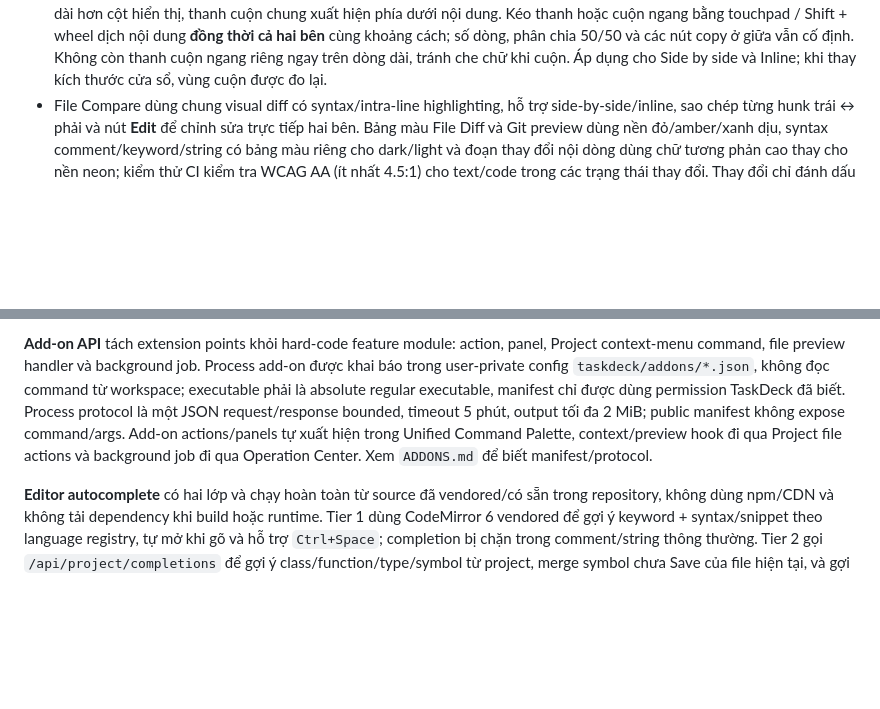
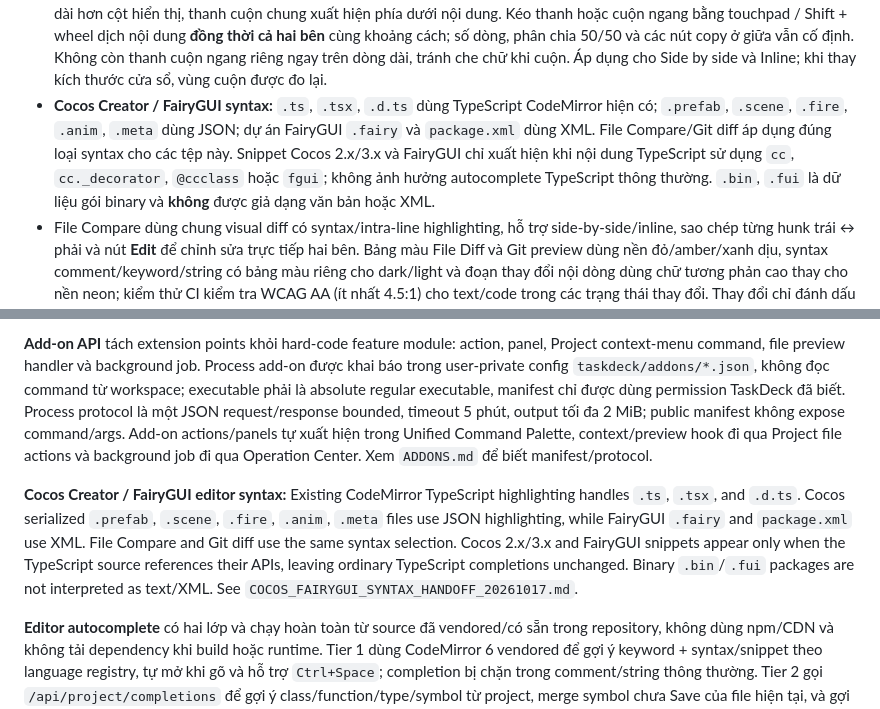
Before and after one commit to hacrot3000/PatchAndCollectionToolForAI, a Markdown page: vscode_tasks_menu_go/README.md, 2 parts joined by grey strips. Drawn GitHub-style; blank space fills up the shorter version.

Commit message:
docs(readme): describe Cocos Creator and FairyGUI syntax support in both sections

```diff
--- a/vscode_tasks_menu_go/README.md
+++ b/vscode_tasks_menu_go/README.md
@@ -188,6 +188,7 @@ Git workflow nâng cao hiện có:
 - Trong chế độ **Side by side**, bôi đen nội dung của một hoặc nhiều dòng thay đổi liên tiếp trên **cùng một bên và cùng một block**. Nút **Copy to right →** (nếu chọn bên trái) hoặc **← Copy to left** (nếu chọn bên phải) sẽ xuất hiện giữa hai cột. Nhấn nút để chỉ áp dụng các dòng đã chọn, kể cả khi phía đối diện có số dòng khác nhau; thay đổi sẽ ở trạng thái dirty cho đến khi nhấn Save tương ứng. Bôi đen chỉ một phần ký tự của dòng vẫn được hiểu là chọn **toàn bộ dòng**.
 - Hai nút **Left → Right / Right → Left** của mỗi block nay được căn giữa hai cột; các nút này vẫn copy **toàn bộ block**, độc lập với chức năng copy dòng được chọn.
 - Diff có **một thanh cuộn ngang chung ở mép dưới khung**, độc lập với thanh cuộn dọc: nếu bất kỳ dòng nào trong một bên dài hơn cột hiển thị, thanh cuộn chung xuất hiện phía dưới nội dung. Kéo thanh hoặc cuộn ngang bằng touchpad / Shift + wheel dịch nội dung **đồng thời cả hai bên** cùng khoảng cách; số dòng, phân chia 50/50 và các nút copy ở giữa vẫn cố định. Không còn thanh cuộn ngang riêng ngay trên dòng dài, tránh che chữ khi cuộn. Áp dụng cho Side by side và Inline; khi thay kích thước cửa sổ, vùng cuộn được đo lại.
+- **Cocos Creator / FairyGUI syntax:** `.ts`, `.tsx`, `.d.ts` dùng TypeScript CodeMirror hiện có; `.prefab`, `.scene`, `.fire`, `.anim`, `.meta` dùng JSON; dự án FairyGUI `.fairy` và `package.xml` dùng XML. File Compare/Git diff áp dụng đúng loại syntax cho các tệp này. Snippet Cocos 2.x/3.x và FairyGUI chỉ xuất hiện khi nội dung TypeScript sử dụng `cc`, `cc._decorator`, `@ccclass` hoặc `fgui`; không ảnh hưởng autocomplete TypeScript thông thường. `.bin`, `.fui` là dữ liệu gói binary và **không** được giả dạng văn bản hoặc XML.
 - File Compare dùng chung visual diff có syntax/intra-line highlighting, hỗ trợ side-by-side/inline, sao chép từng hunk trái ↔ phải và nút **Edit** để chỉnh sửa trực tiếp hai bên. Bảng màu File Diff và Git preview dùng nền đỏ/amber/xanh dịu, syntax comment/keyword/string có bảng màu riêng cho dark/light và đoạn thay đổi nội dòng dùng chữ tương phản cao thay cho nền neon; kiểm thử CI kiểm tra WCAG AA (ít nhất 4.5:1) cho text/code trong các trạng thái thay đổi. Thay đổi chỉ đánh dấu dirty, **Save Left/Save Right** lưu riêng từng file; không tự upload remote khi copy hunk. Save project và FTP/SFTP dùng `expected_sha256` để từ chối ghi đè nếu file đã thay đổi sau lần đọc; file hoặc tab read-only sẽ không có nút Save khả dụng. Nếu mở cặp mới thất bại/hủy, phiên đang mở được giữ lại và thao tác Save đang chạy không được xóa các chỉnh sửa vừa gõ.
 - Diff biểu diễn đúng ba lớp state của Git theo chuỗi **HEAD (committed) → Index (staged) → Working tree (not staged)**:
   - **HEAD ↔ Staged** chỉ xem phần đã stage, đồng thời hỗ trợ **Unstage hunk**;
@@ -613,6 +614,8 @@ Copy bằng Directory Compare luôn yêu cầu xác nhận. Các API copy Host v
 
 **Add-on API** tách extension points khỏi hard-code feature module: action, panel, Project context-menu command, file preview handler và background job. Process add-on được khai báo trong user-private config `taskdeck/addons/*.json`, không đọc command từ workspace; executable phải là absolute regular executable, manifest chỉ được dùng permission TaskDeck đã biết. Process protocol là một JSON request/response bounded, timeout 5 phút, output tối đa 2 MiB; public manifest không expose command/args. Add-on actions/panels tự xuất hiện trong Unified Command Palette, context/preview hook đi qua Project file actions và background job đi qua Operation Center. Xem `ADDONS.md` để biết manifest/protocol.
 
+**Cocos Creator / FairyGUI editor syntax:** Existing CodeMirror TypeScript highlighting handles `.ts`, `.tsx`, and `.d.ts`. Cocos serialized `.prefab`, `.scene`, `.fire`, `.anim`, `.meta` files use JSON highlighting, while FairyGUI `.fairy` and `package.xml` use XML. File Compare and Git diff use the same syntax selection. Cocos 2.x/3.x and FairyGUI snippets appear only when the TypeScript source references their APIs, leaving ordinary TypeScript completions unchanged. Binary `.bin`/`.fui` packages are not interpreted as text/XML. See `COCOS_FAIRYGUI_SYNTAX_HANDOFF_20261017.md`.
+
 **Editor autocomplete** có hai lớp và chạy hoàn toàn từ source đã vendored/có sẵn trong repository, không dùng npm/CDN và không tải dependency khi build hoặc runtime. Tier 1 dùng CodeMirror 6 vendored để gợi ý keyword + syntax/snippet theo language registry, tự mở khi gõ và hỗ trợ `Ctrl+Space`; completion bị chặn trong comment/string thông thường. Tier 2 gọi `/api/project/completions` để gợi ý class/function/type/symbol từ project, merge symbol chưa Save của file hiện tại, và gợi ý import/include/module path cho Go, C/C++, JS/TS, Python, Lua, Nim, ActionScript, PHP và Dart. Project symbol index được giữ trong memory và persist dạng gzip versioned dưới user cache (`vscode_tasks_menu/symbol-index`), không tạo file trong workspace; editor save cập nhật file hiện tại incrementally, còn rename/delete/create/replace/archive mutation sẽ invalidate index liên quan để rebuild an toàn. Request autocomplete bị giới hạn 4 MiB document, tối đa 100 item, project symbol index tối đa 50.000 file / 128 MiB source scanned / 250.000 symbol. Nếu cache persisted hỏng hoặc stale, TaskDeck bỏ cache và rebuild từ workspace. LSP semantic completion kiểu `object.member` chưa được trộn vào hai tier này; LSP hiện vẫn phục vụ Diagnostics/Hover/Definition/References/Rename riêng.
 
 **LSP integration** dùng language server đã cài trên host, TaskDeck không bundle compiler/npm: `gopls` cho Go, `clangd` cho C/C++, `pylsp` cho Python và `typescript-language-server --stdio` cho JS/TS. Editor có nút **LSP** và Command Palette action cho Diagnostics, Hover, Definition, References và Rename Symbol. Backend nói JSON-RPC/LSP qua stdio trong session ephemeral bounded 15 giây, normalize mọi location/edit về project-relative path và loại bỏ target thoát workspace. Rename yêu cầu `files.write`, bắt editor liên quan clean, preview trước Apply và ghi bằng `expected_sha256` để không silently overwrite file thay đổi bên ngoài.
```
